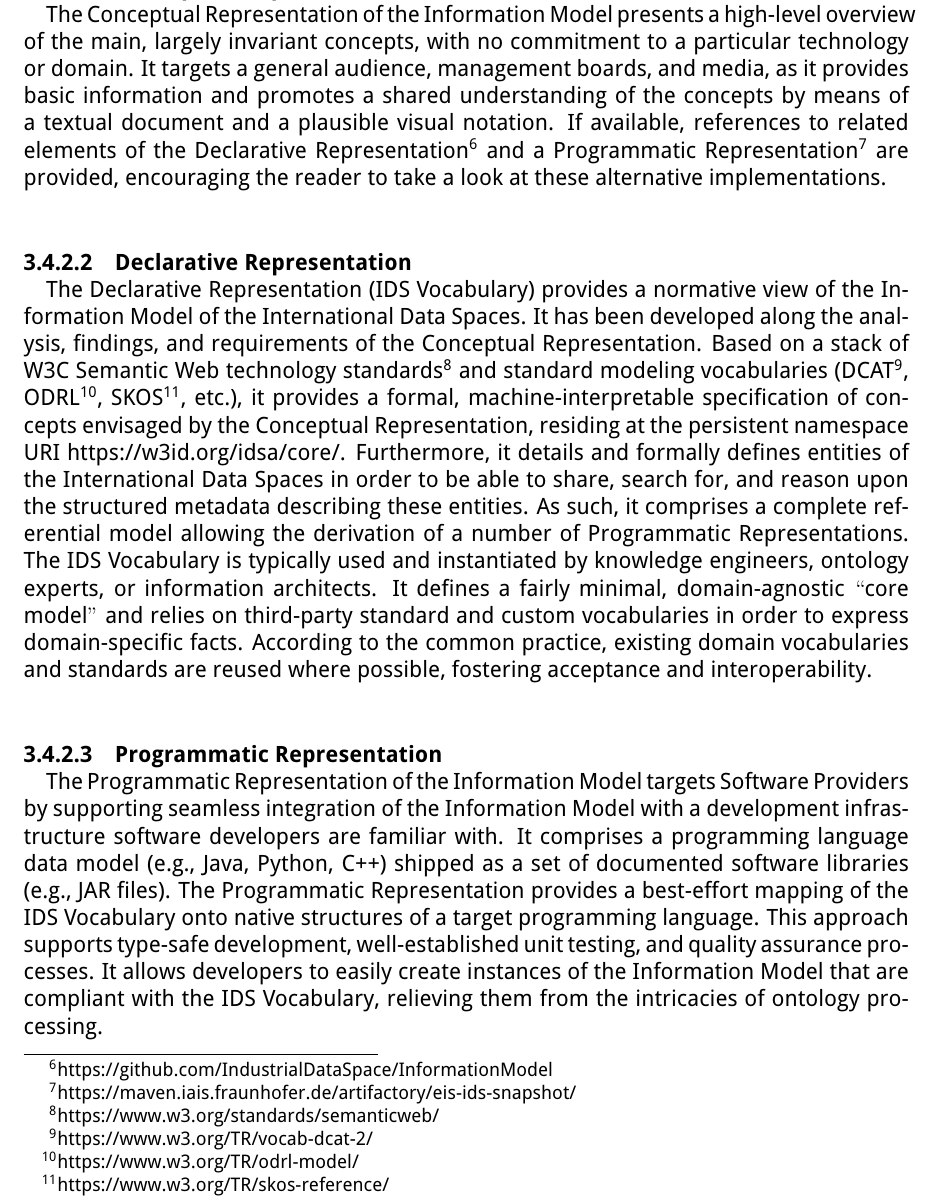
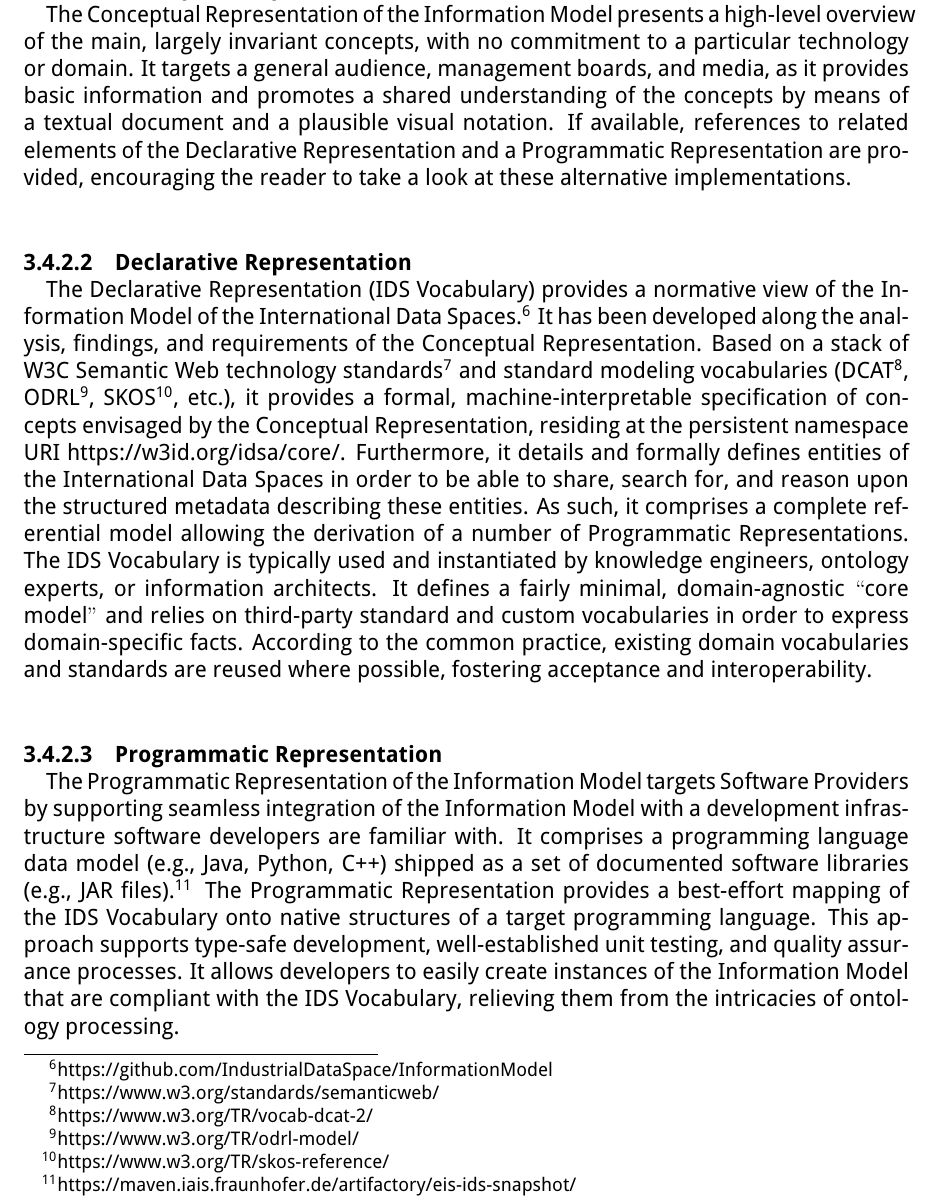
Before and after one commit to International-Data-Spaces-Association/IDS-RAM_4_0, a LaTeX document (IDSA_RAM_4_0.tex, which reads section3_3_information_layer.tex): part of page 54 of 149, cut so that both start at the same text. Compiled offline with pdfLaTeX.

Commit message:
moved URLs of the declarative and programmatic representations to the respective sections for proper context

```diff
--- a/section3_3_information_layer.tex
+++ b/section3_3_information_layer.tex
@@ -14,18 +14,18 @@ The Information Model has been specified at three levels of formalization. Each
 
 \paragraph{Conceptual Representation \\}
 %\addcontentsline{toc}{paragraph}{Conceptual Representation }
-The Conceptual Representation of the Information Model presents a high-level overview of the main, largely invariant concepts, with no commitment to a particular technology or domain. It targets a general audience, management boards, and media, as it provides basic information and promotes a shared understanding of the concepts by means of a textual document and a plausible visual notation. If available, references to related elements of the Declarative Representation\footnote{https://github.com/IndustrialDataSpace/InformationModel }
-%% ToDo: change to https://github.com/International-Data-Spaces-Association/InformationModel once repository has been moved.  (FIT still needs the permission to do so!)
-and a Programmatic Representation\footnote{https://maven.iais.fraunhofer.de/artifactory/eis-ids-snapshot/ } are provided, encouraging the reader to take a look at these alternative implementations.
+The Conceptual Representation of the Information Model presents a high-level overview of the main, largely invariant concepts, with no commitment to a particular technology or domain. It targets a general audience, management boards, and media, as it provides basic information and promotes a shared understanding of the concepts by means of a textual document and a plausible visual notation. If available, references to related elements of the Declarative Representation and a Programmatic Representation are provided, encouraging the reader to take a look at these alternative implementations.
 
 \paragraph{Declarative Representation\\}
 %\addcontentsline{toc}{paragraph}{Declarative Representation}
-The Declarative Representation (IDS Vocabulary) provides a normative view of the Information Model of the International Data Spaces. It has been developed along the analysis, findings, and requirements of the Conceptual Representation. Based on a stack of W3C Semantic Web technology standards\footnote{https://www.w3.org/standards/semanticweb/ } and standard modeling vocabularies (DCAT\footnote{https://www.w3.org/TR/vocab-dcat-2/ }, ODRL\footnote{https://www.w3.org/TR/odrl-model/ }, SKOS\footnote{https://www.w3.org/TR/skos-reference/ }, etc.), it provides a formal, machine-interpretable specification of concepts envisaged by the Conceptual Representation, residing at the persistent namespace URI \url{https://w3id.org/idsa/core/}. Furthermore, it details and formally defines entities of the International Data Spaces in order to be able to share, search for, and reason upon the structured metadata describing these entities. As such, it comprises a complete referential model allowing the derivation of a number of Programmatic Representations. The IDS Vocabulary is typically used and instantiated by knowledge engineers, ontology experts, or information architects. It defines a fairly minimal, domain-agnostic $``$core model$"$  and relies on third-party standard and custom vocabularies in order to express domain-specific facts. According to the common practice, existing domain vocabularies and standards are reused where possible, fostering acceptance and interoperability.
+The Declarative Representation (IDS Vocabulary) provides a normative view of the Information Model of the International Data Spaces.\footnote{https://github.com/IndustrialDataSpace/InformationModel }
+%% ToDo: change to https://github.com/International-Data-Spaces-Association/InformationModel once repository has been moved.  (FIT still needs the permission to do so!)
+It has been developed along the analysis, findings, and requirements of the Conceptual Representation. Based on a stack of W3C Semantic Web technology standards\footnote{https://www.w3.org/standards/semanticweb/ } and standard modeling vocabularies (DCAT\footnote{https://www.w3.org/TR/vocab-dcat-2/ }, ODRL\footnote{https://www.w3.org/TR/odrl-model/ }, SKOS\footnote{https://www.w3.org/TR/skos-reference/ }, etc.), it provides a formal, machine-interpretable specification of concepts envisaged by the Conceptual Representation, residing at the persistent namespace URI \url{https://w3id.org/idsa/core/}. Furthermore, it details and formally defines entities of the International Data Spaces in order to be able to share, search for, and reason upon the structured metadata describing these entities. As such, it comprises a complete referential model allowing the derivation of a number of Programmatic Representations. The IDS Vocabulary is typically used and instantiated by knowledge engineers, ontology experts, or information architects. It defines a fairly minimal, domain-agnostic $``$core model$"$  and relies on third-party standard and custom vocabularies in order to express domain-specific facts. According to the common practice, existing domain vocabularies and standards are reused where possible, fostering acceptance and interoperability.
 
 
 \paragraph{Programmatic Representation\\}
 %\addcontentsline{toc}{paragraph}{Programmatic Representation}
-The Programmatic Representation of the Information Model targets Software Providers by supporting seamless integration of the Information Model with a development infrastructure software developers are familiar with. It comprises a programming language data model (e.g., Java, Python, C++) shipped as a set of documented software libraries (e.g., JAR files). The Programmatic Representation provides a best-effort mapping of the IDS Vocabulary onto native structures of a target programming language. This approach supports type-safe development, well-established unit testing, and quality assurance processes. It allows developers to easily create instances of the Information Model that are compliant with the IDS Vocabulary, relieving them from the intricacies of ontology processing.
+The Programmatic Representation of the Information Model targets Software Providers by supporting seamless integration of the Information Model with a development infrastructure software developers are familiar with. It comprises a programming language data model (e.g., Java, Python, C++) shipped as a set of documented software libraries (e.g., JAR files).\footnote{https://maven.iais.fraunhofer.de/artifactory/eis-ids-snapshot/ } The Programmatic Representation provides a best-effort mapping of the IDS Vocabulary onto native structures of a target programming language. This approach supports type-safe development, well-established unit testing, and quality assurance processes. It allows developers to easily create instances of the Information Model that are compliant with the IDS Vocabulary, relieving them from the intricacies of ontology processing.
 
 
 
```
